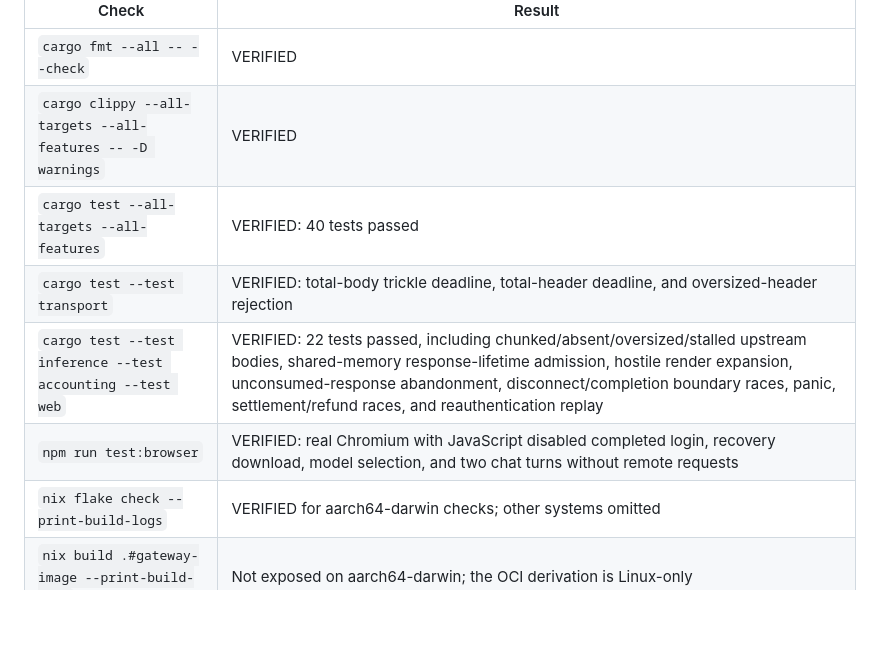
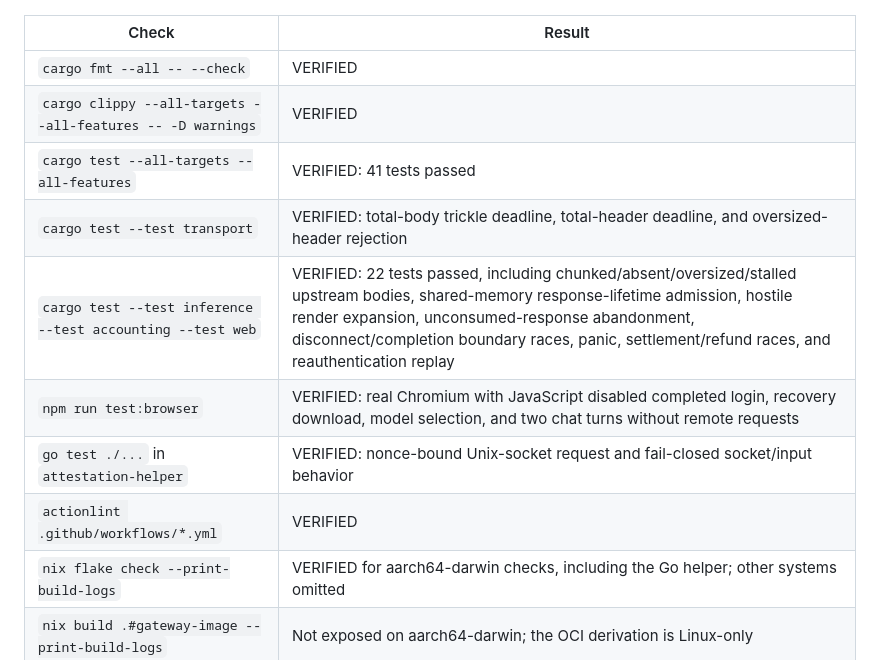
Before and after one commit to ajbt200128/possums, a Markdown page: docs/verification.md, the part around one of its changes. GitHub-like rendering; blank space fills up the shorter version.

Commit message:
docs: update local verification record

```diff
--- a/docs/verification.md
+++ b/docs/verification.md
@@ -30,11 +30,13 @@ Run on 2026-09-24, aarch64-darwin, with the pinned Rust 1.88.0 Nix shell:
 |---|---|
 | `cargo fmt --all -- --check` | VERIFIED |
 | `cargo clippy --all-targets --all-features -- -D warnings` | VERIFIED |
-| `cargo test --all-targets --all-features` | VERIFIED: 40 tests passed |
+| `cargo test --all-targets --all-features` | VERIFIED: 41 tests passed |
 | `cargo test --test transport` | VERIFIED: total-body trickle deadline, total-header deadline, and oversized-header rejection |
 | `cargo test --test inference --test accounting --test web` | VERIFIED: 22 tests passed, including chunked/absent/oversized/stalled upstream bodies, shared-memory response-lifetime admission, hostile render expansion, unconsumed-response abandonment, disconnect/completion boundary races, panic, settlement/refund races, and reauthentication replay |
 | `npm run test:browser` | VERIFIED: real Chromium with JavaScript disabled completed login, recovery download, model selection, and two chat turns without remote requests |
-| `nix flake check --print-build-logs` | VERIFIED for aarch64-darwin checks; other systems omitted |
+| `go test ./...` in `attestation-helper` | VERIFIED: nonce-bound Unix-socket request and fail-closed socket/input behavior |
+| `actionlint .github/workflows/*.yml` | VERIFIED |
+| `nix flake check --print-build-logs` | VERIFIED for aarch64-darwin checks, including the Go helper; other systems omitted |
 | `nix build .#gateway-image --print-build-logs` | Not exposed on aarch64-darwin; the OCI derivation is Linux-only |
 | Linux OCI build and digest comparison | UNKNOWN: no Linux builder was available |
 
```
Also changed, not shown: other parts of docs/verification.md (+1 -1 lines).
